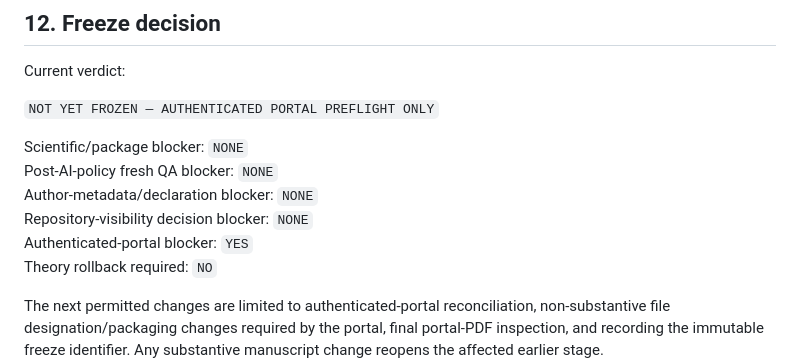
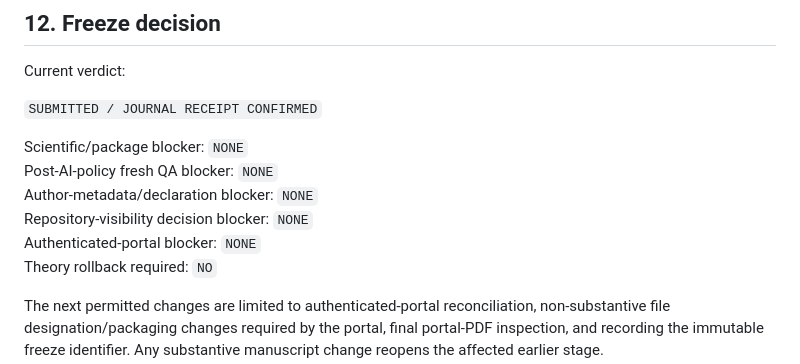
Before and after one commit to ryotamatsuki/industrial-policy-composition-regional-value-chains, a Markdown page: submission/jrs/STAGE15_SUBMISSION_FREEZE.md, the part around one of its changes. GitHub-like rendering.

```diff
--- a/submission/jrs/STAGE15_SUBMISSION_FREEZE.md
+++ b/submission/jrs/STAGE15_SUBMISSION_FREEZE.md
@@ -193,13 +194,13 @@ Before final freeze/submission:
 
 Current verdict:
 
-`NOT YET FROZEN — AUTHENTICATED PORTAL PREFLIGHT ONLY`
+`SUBMITTED / JOURNAL RECEIPT CONFIRMED`
 
 Scientific/package blocker: `NONE`
 Post-AI-policy fresh QA blocker: `NONE`
 Author-metadata/declaration blocker: `NONE`
 Repository-visibility decision blocker: `NONE`
-Authenticated-portal blocker: `YES`
+Authenticated-portal blocker: `NONE`
 Theory rollback required: `NO`
 
 The next permitted changes are limited to authenticated-portal reconciliation, non-substantive file designation/packaging changes required by the portal, final portal-PDF inspection, and recording the immutable freeze identifier. Any substantive manuscript change reopens the affected earlier stage.
```
Also changed, not shown: other parts of submission/jrs/STAGE15_SUBMISSION_FREEZE.md (+38 -3 lines).
